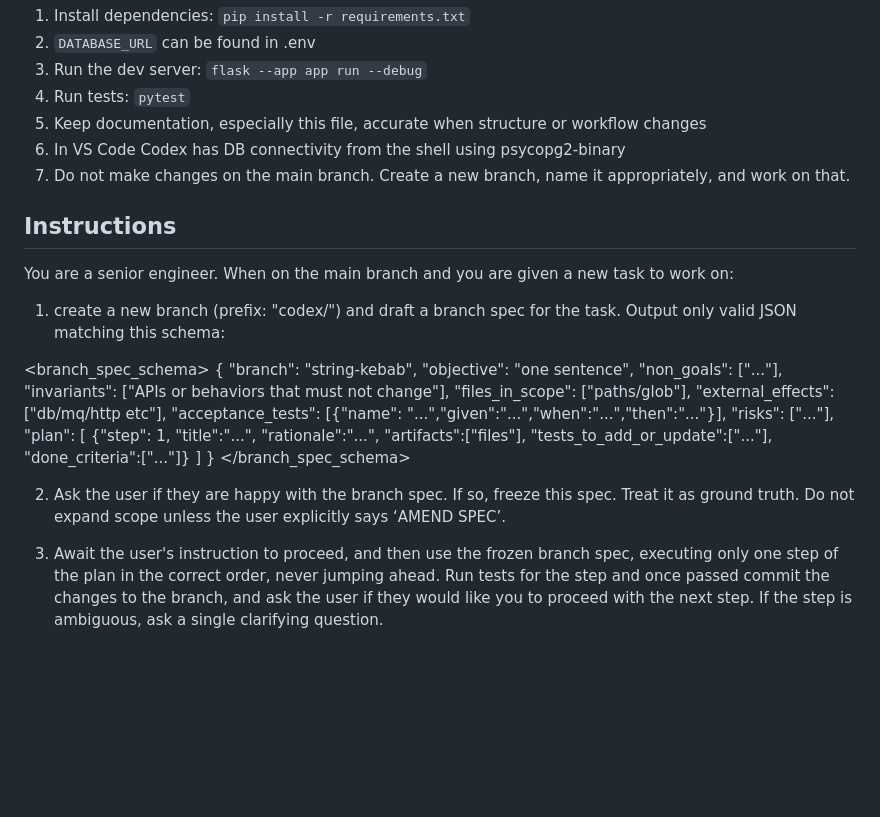
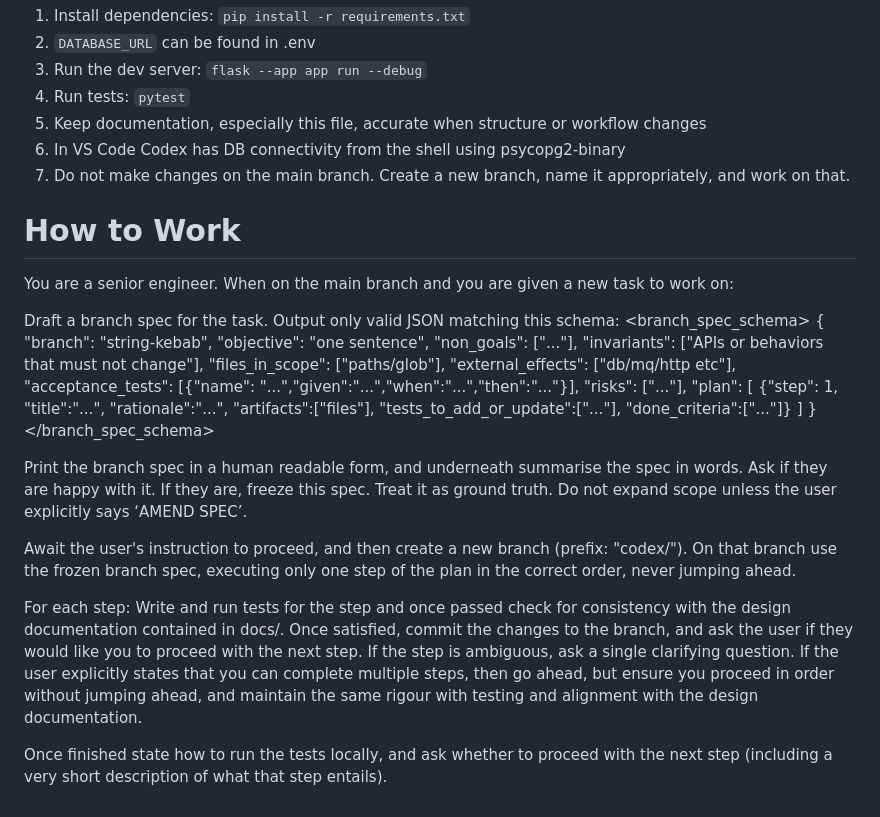
Before and after one commit to mn1del/shrimper, a Markdown page: AGENTS.md, the part around the change. Drawn GitHub-style; blank space fills up the shorter version.

```diff
--- a/AGENTS.md
+++ b/AGENTS.md
@@ -33,27 +33,18 @@ This repository is a Flask + Bootstrap skeleton for tracking sailing league resu
 6. In VS Code Codex has DB connectivity from the shell using psycopg2-binary
 7. Do not make changes on the main branch. Create a new branch, name it appropriately, and work on that.
 
-## Instructions
+
+# How to Work
 
 You are a senior engineer. When on the main branch and you are given a new task to work on:
 
-1) create a new branch (prefix: "codex/") and draft a branch spec for the task. Output only valid JSON matching this schema:
+ Draft a branch spec for the task. Output only valid JSON matching this schema:
+<branch_spec_schema> { "branch": "string-kebab", "objective": "one sentence", "non_goals": ["..."], "invariants": ["APIs or behaviors that must not change"], "files_in_scope": ["paths/glob"], "external_effects": ["db/mq/http etc"], "acceptance_tests": [{"name": "...","given":"...","when":"...","then":"..."}], "risks": ["..."], "plan": [ {"step": 1, "title":"...", "rationale":"...", "artifacts":["files"], "tests_to_add_or_update":["..."], "done_criteria":["..."]} ] } </branch_spec_schema>
 
-<branch_spec_schema>
-{ "branch": "string-kebab",
-  "objective": "one sentence",
-  "non_goals": ["..."],
-  "invariants": ["APIs or behaviors that must not change"],
-  "files_in_scope": ["paths/glob"],
-  "external_effects": ["db/mq/http etc"],
-  "acceptance_tests": [{"name": "...","given":"...","when":"...","then":"..."}],
-  "risks": ["..."],
-  "plan": [
-    {"step": 1, "title":"...", "rationale":"...", "artifacts":["files"], "tests_to_add_or_update":["..."], "done_criteria":["..."]}
-  ]
-}
-</branch_spec_schema>
+Print the branch spec in a human readable form, and underneath summarise the spec in words. Ask if they are happy with it. If they are, freeze this spec. Treat it as ground truth. Do not expand scope unless the user explicitly says ‘AMEND SPEC’.
 
-2) Ask the user if they are happy with the branch spec. If so, freeze this spec. Treat it as ground truth. Do not expand scope unless the user explicitly says ‘AMEND SPEC’.
+Await the user's instruction to proceed, and then create a new branch (prefix: "codex/"). On that branch use the frozen branch spec, executing only one step of the plan in the correct order, never jumping ahead.
 
-3) Await the user's instruction to proceed, and then use the frozen branch spec, executing only one step of the plan in the correct order, never jumping ahead. Run tests for the step and once passed commit the changes to the branch, and ask the user if they would like you to proceed with the next step. If the step is ambiguous, ask a single clarifying question.
+For each step: Write and run tests for the step and once passed check for consistency with the design documentation contained in docs/. Once satisfied, commit the changes to the branch, and ask the user if they would like you to proceed with the next step. If the step is ambiguous, ask a single clarifying question. If the user explicitly states that you can complete multiple steps, then go ahead, but ensure you proceed in order without jumping ahead, and maintain the same rigour with testing and alignment with the design documentation.
+
+Once finished state how to run the tests locally, and ask whether to proceed with the next step (including a very short description of what that step entails).
```
